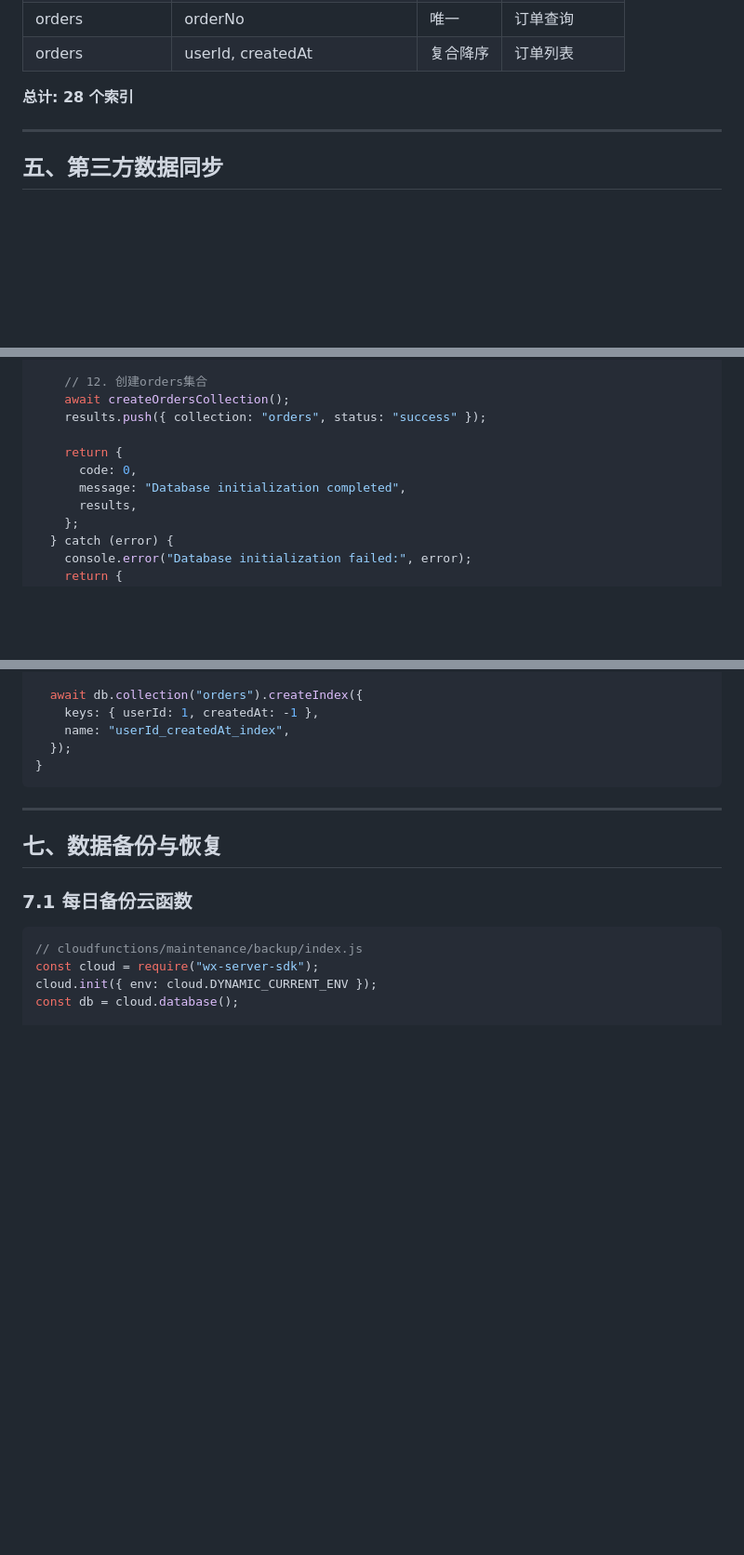
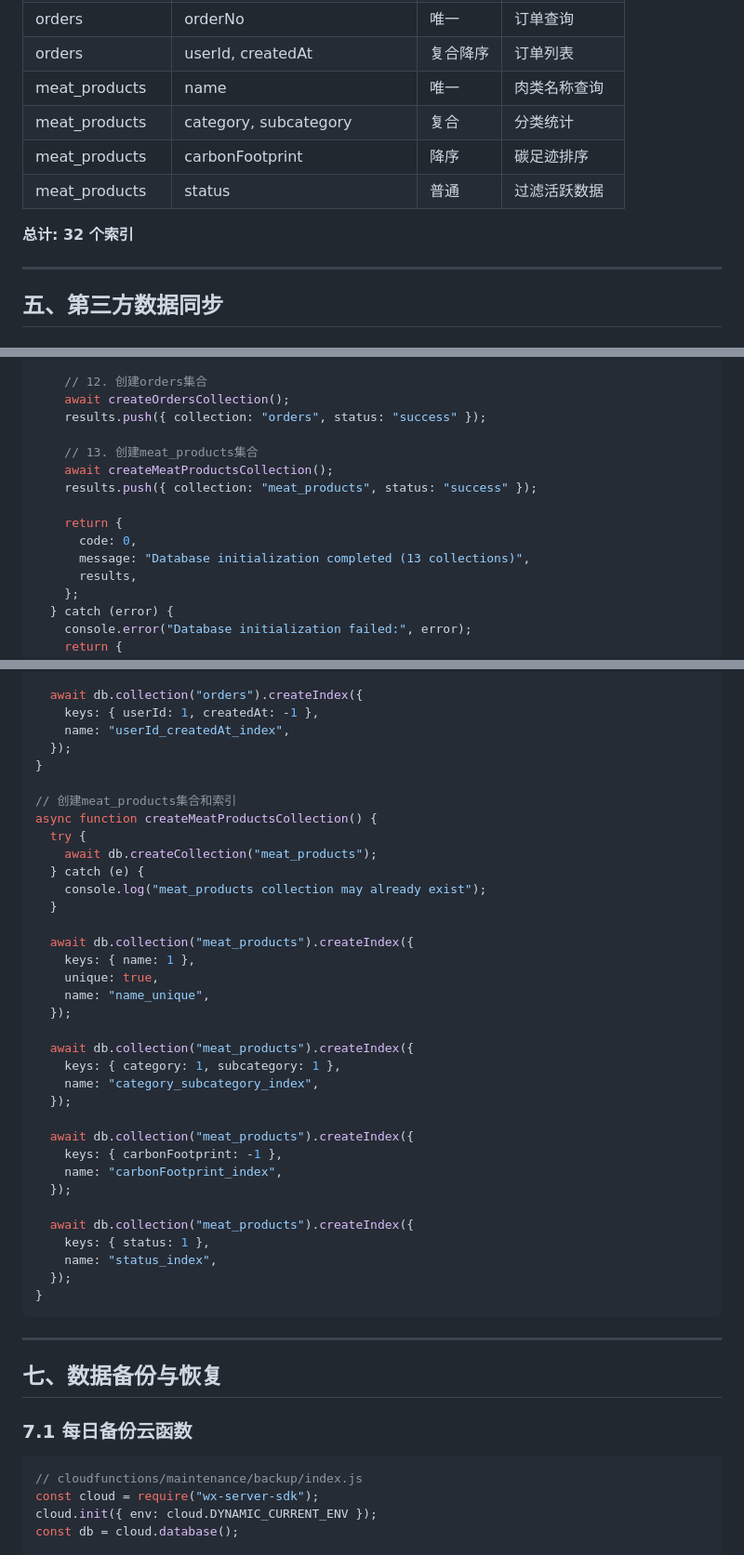
Before and after one commit to VeganGarden/MyGarden, a Markdown page: Docs/数据库架构设计文档.md, 3 parts joined by grey strips. Shown at 93% size. Drawn GitHub-style; blank space fills up the shorter version.

````diff
--- a/Docs/数据库架构设计文档.md
+++ b/Docs/数据库架构设计文档.md
@@ -766,8 +766,12 @@ async function checkOrderSynced(userId, platform, orderId) {
 | posts            | visibility, createdAt         | 复合降序 | 公开动态      |
 | orders           | orderNo                       | 唯一     | 订单查询      |
 | orders           | userId, createdAt             | 复合降序 | 订单列表      |
-
-**总计: 28 个索引**
+| meat_products    | name                          | 唯一     | 肉类名称查询  |
+| meat_products    | category, subcategory         | 复合     | 分类统计      |
+| meat_products    | carbonFootprint               | 降序     | 碳足迹排序    |
+| meat_products    | status                        | 普通     | 过滤活跃数据  |
+
+**总计: 32 个索引**
 
 ---
 
@@ -1183,9 +1187,13 @@ exports.main = async (event) => {
     await createOrdersCollection();
     results.push({ collection: "orders", status: "success" });
 
+    // 13. 创建meat_products集合
+    await createMeatProductsCollection();
+    results.push({ collection: "meat_products", status: "success" });
+
     return {
       code: 0,
-      message: "Database initialization completed",
+      message: "Database initialization completed (13 collections)",
       results,
     };
   } catch (error) {
@@ -1470,6 +1478,36 @@ async function createOrdersCollection() {
   await db.collection("orders").createIndex({
     keys: { userId: 1, createdAt: -1 },
     name: "userId_createdAt_index",
+  });
+}
+
+// 创建meat_products集合和索引
+async function createMeatProductsCollection() {
+  try {
+    await db.createCollection("meat_products");
+  } catch (e) {
+    console.log("meat_products collection may already exist");
+  }
+
+  await db.collection("meat_products").createIndex({
+    keys: { name: 1 },
+    unique: true,
+    name: "name_unique",
+  });
+
+  await db.collection("meat_products").createIndex({
+    keys: { category: 1, subcategory: 1 },
+    name: "category_subcategory_index",
+  });
+
+  await db.collection("meat_products").createIndex({
+    keys: { carbonFootprint: -1 },
+    name: "carbonFootprint_index",
+  });
+
+  await db.collection("meat_products").createIndex({
+    keys: { status: 1 },
+    name: "status_index",
   });
 }
 ```
````
Also changed, not shown: other parts of Docs/数据库架构设计文档.md (+24 -18 lines).
